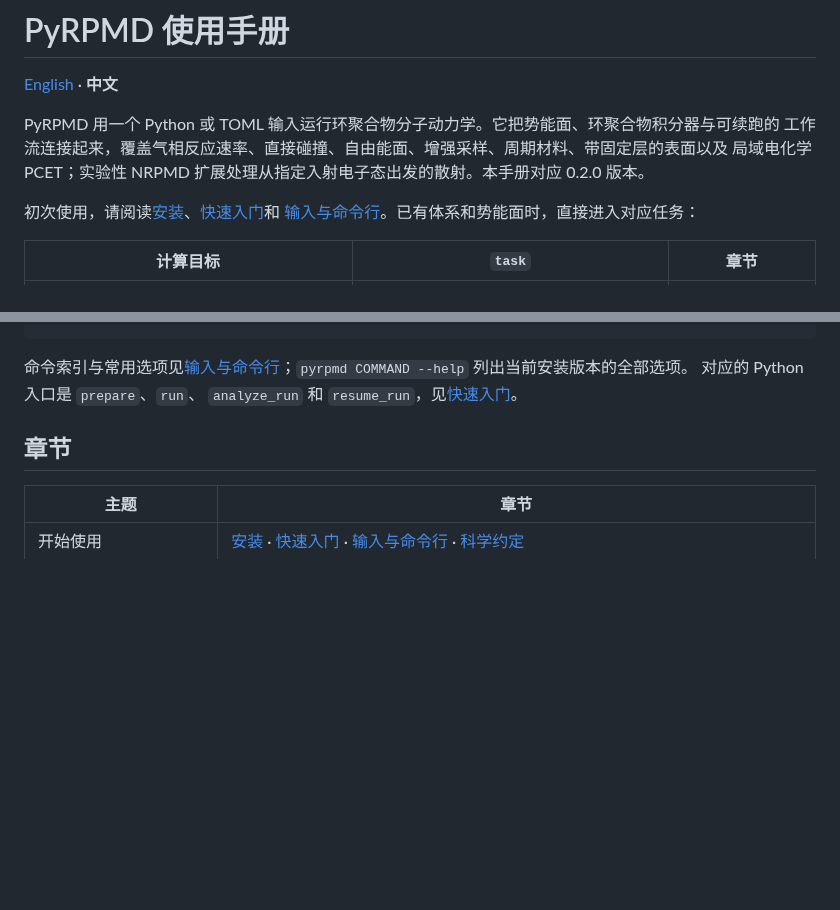
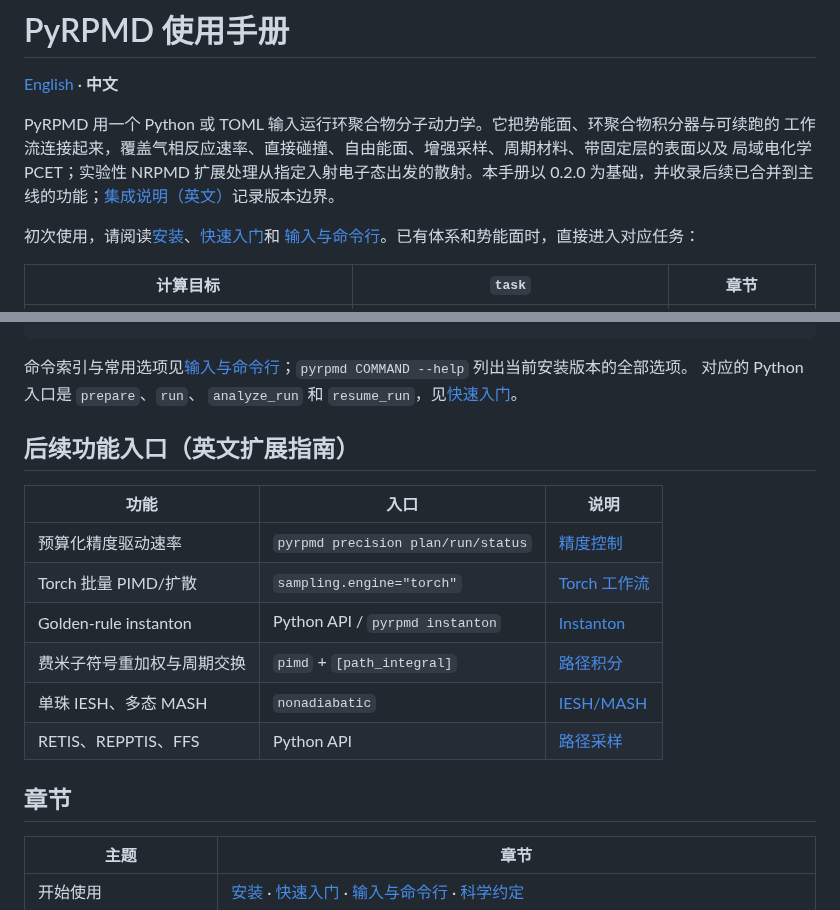
Before and after one commit to chen-yu-hao/PyRPMD, a Markdown page: docs/zh/index.md, 2 parts joined by grey strips. Rendered like a GitHub page; blank space fills up the shorter version.

Commit message:
docs(t17): index merged features and expose precision/release guides

```diff
--- a/docs/zh/index.md
+++ b/docs/zh/index.md
@@ -4,7 +4,7 @@
 
 PyRPMD 用一个 Python 或 TOML 输入运行环聚合物分子动力学。它把势能面、环聚合物积分器与可续跑的
 工作流连接起来，覆盖气相反应速率、直接碰撞、自由能面、增强采样、周期材料、带固定层的表面以及
-局域电化学 PCET；实验性 NRPMD 扩展处理从指定入射电子态出发的散射。本手册对应 0.2.0 版本。
+局域电化学 PCET；实验性 NRPMD 扩展处理从指定入射电子态出发的散射。本手册以 0.2.0 为基础，并收录后续已合并到主线的功能；[集成说明（英文）](https://github.com/chen-yu-hao/PyRPMD/blob/main/docs/releases/0.2.0.md)记录版本边界。
 
 初次使用，请阅读[安装](manual/installation.md)、[快速入门](manual/quickstart.md)和
 [输入与命令行](manual/input.md)。已有体系和势能面时，直接进入对应任务：
@@ -64,6 +64,17 @@ pyrpmd report runs/job                  # 可选：由保存数据生成图、in
 命令索引与常用选项见[输入与命令行](manual/input.md#命令行参考)；`pyrpmd COMMAND --help` 列出当前安装版本的全部选项。
 对应的 Python 入口是 `prepare`、`run`、
 `analyze_run` 和 `resume_run`，见[快速入门](manual/quickstart.md)。
+
+## 后续功能入口（英文扩展指南）
+
+| 功能 | 入口 | 说明 |
+| --- | --- | --- |
+| 预算化精度驱动速率 | `pyrpmd precision plan/run/status` | [精度控制](https://github.com/chen-yu-hao/PyRPMD/blob/main/docs/rate_precision.md) |
+| Torch 批量 PIMD/扩散 | `sampling.engine="torch"` | [Torch 工作流](https://github.com/chen-yu-hao/PyRPMD/blob/main/docs/torch-materials-workflows.md) |
+| Golden-rule instanton | Python API / `pyrpmd instanton` | [Instanton](https://github.com/chen-yu-hao/PyRPMD/blob/main/docs/instanton.md) |
+| 费米子符号重加权与周期交换 | `pimd` + `[path_integral]` | [路径积分](https://github.com/chen-yu-hao/PyRPMD/blob/main/docs/tier2-path-integral.md) |
+| 单珠 IESH、多态 MASH | `nonadiabatic` | [IESH/MASH](https://github.com/chen-yu-hao/PyRPMD/blob/main/docs/nonadiabatic-iesh-multistate.md) |
+| RETIS、REPPTIS、FFS | Python API | [路径采样](https://github.com/chen-yu-hao/PyRPMD/blob/main/docs/transition-interface-sampling.md) |
 
 ## 章节
 
```
